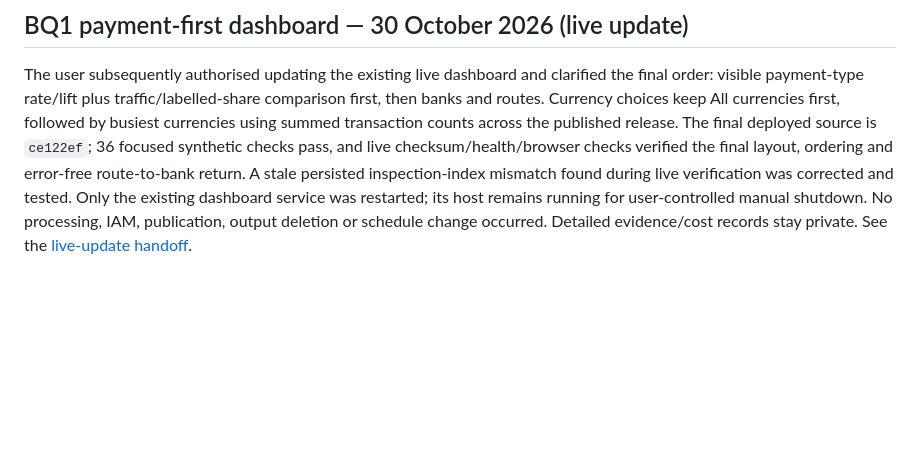
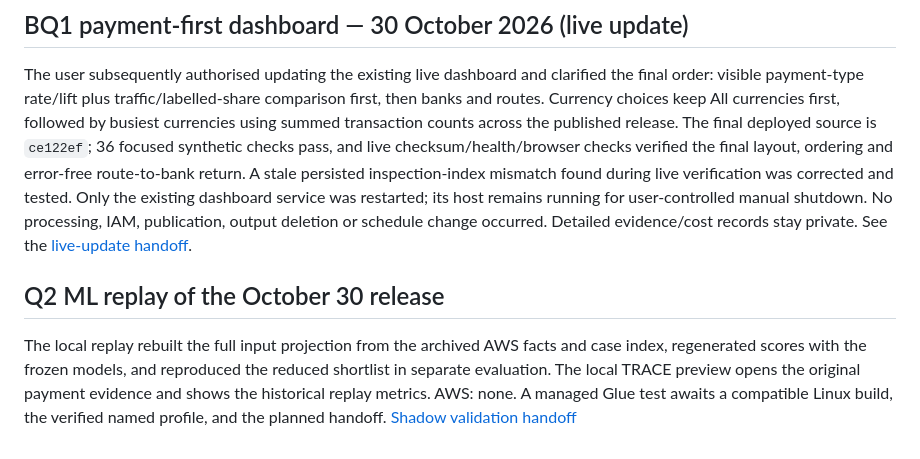
Before and after one commit to Kelvinpcw/is459-aml-project, a Markdown page: Implementation/STATUS.md, the part around the change. GitHub-like rendering; blank space fills up the shorter version.

Commit message:
Plan the October 30 Q2 ML Glue test

```diff
--- a/Implementation/STATUS.md
+++ b/Implementation/STATUS.md
@@ -131,3 +131,7 @@ The dashboard now defaults to All currencies for counts/rates, with a single pay
 ## BQ1 payment-first dashboard — 30 October 2026 (live update)
 
 The user subsequently authorised updating the existing live dashboard and clarified the final order: visible payment-type rate/lift plus traffic/labelled-share comparison first, then banks and routes. Currency choices keep All currencies first, followed by busiest currencies using summed transaction counts across the published release. The final deployed source is `ce122ef`; 36 focused synthetic checks pass, and live checksum/health/browser checks verified the final layout, ordering and error-free route-to-bank return. A stale persisted inspection-index mismatch found during live verification was corrected and tested. Only the existing dashboard service was restarted; its host remains running for user-controlled manual shutdown. No processing, IAM, publication, output deletion or schedule change occurred. Detailed evidence/cost records stay private. See the [live-update handoff](team-handoffs/2026-10-30-1357Z-codex-bq1-live-update.md).
+
+## Q2 ML replay of the October 30 release
+
+The local replay rebuilt the full input projection from the archived AWS facts and case index, regenerated scores with the frozen models, and reproduced the reduced shortlist in separate evaluation. The local TRACE preview opens the original payment evidence and shows the historical replay metrics. AWS: none. A managed Glue test awaits a compatible Linux build, the verified named profile, and the planned handoff. [Shadow validation handoff](team-handoffs/2026-11-09-1658Z-deshaun-q2-ml-glue-shadow.md)
```
Also changed, not shown: Implementation/team-handoffs/2026-11-09-1658Z-deshaun-q2-ml-glue-shadow.md (added, +13 -0 lines).
